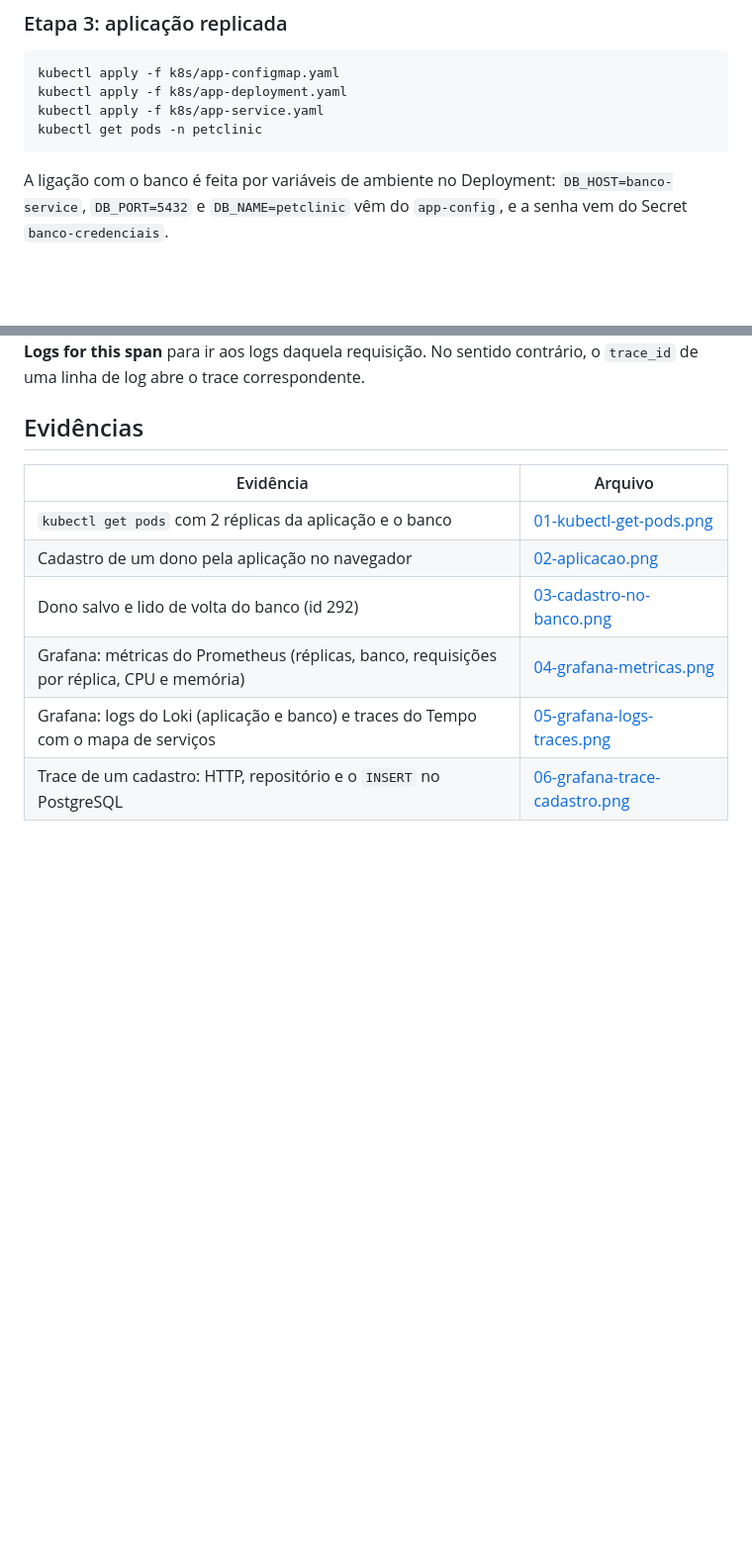
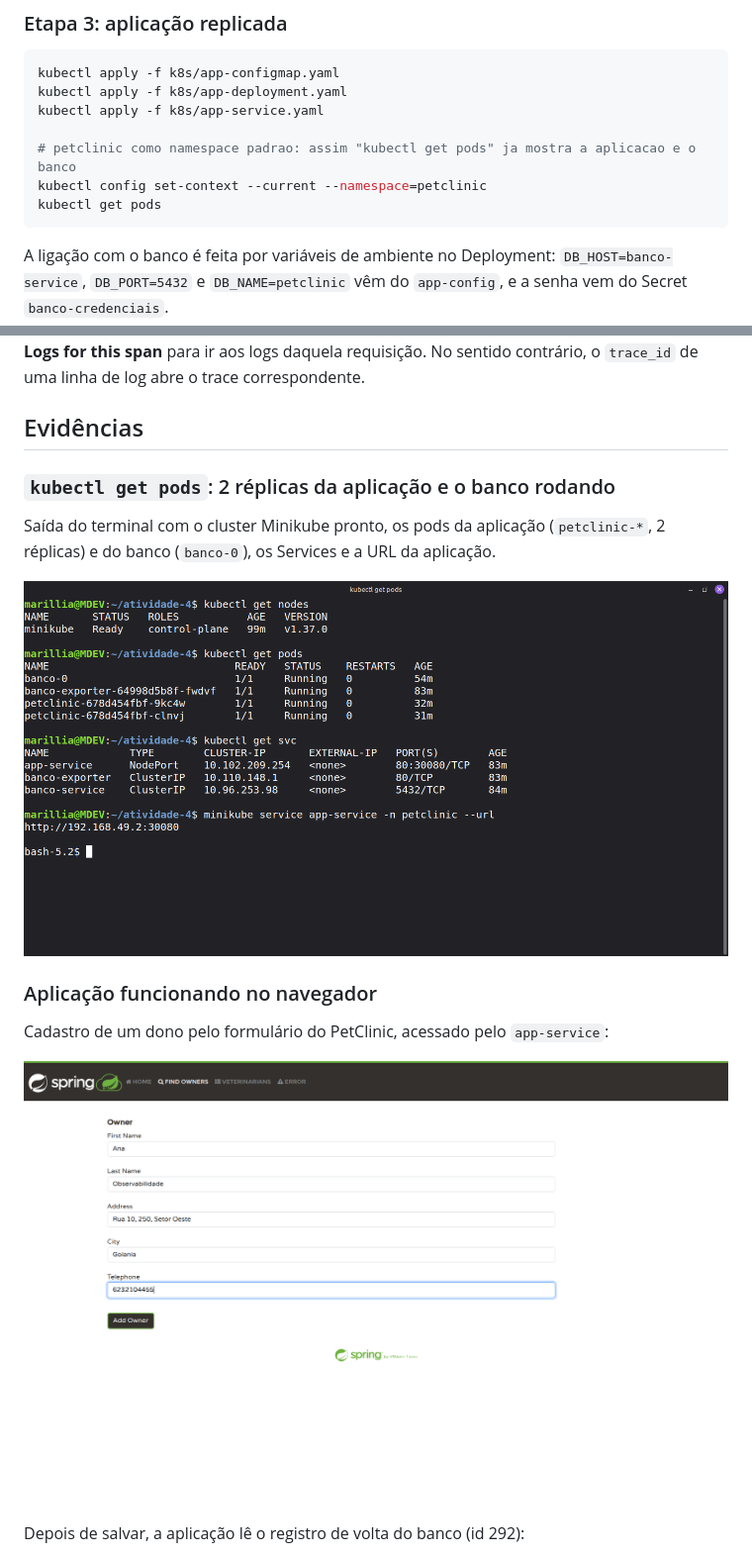
Before and after one commit to MarilliaBraz/petclinic-k8s-observabilidade, a Markdown page: README.md, 2 parts joined by grey strips. Shown at 99% size. Drawn GitHub-style; pictures changed too: docs/evidencias/01-kubectl-get-pods.png; blank space fills up the shorter version.

Commit message:
docs: mostra as evidencias no readme e captura o kubectl no terminal

````diff
--- a/README.md
+++ b/README.md
@@ -152,7 +152,10 @@ O banco roda como StatefulSet, que o enunciado permite. Na primeira subida, o sc
 kubectl apply -f k8s/app-configmap.yaml
 kubectl apply -f k8s/app-deployment.yaml
 kubectl apply -f k8s/app-service.yaml
-kubectl get pods -n petclinic
+
+# petclinic como namespace padrao: assim "kubectl get pods" ja mostra a aplicacao e o banco
+kubectl config set-context --current --namespace=petclinic
+kubectl get pods
 ```
 
 A ligação com o banco é feita por variáveis de ambiente no Deployment: `DB_HOST=banco-service`, `DB_PORT=5432` e `DB_NAME=petclinic` vêm do `app-config`, e a senha vem do Secret `banco-credenciais`.
@@ -201,11 +204,17 @@ Para investigar uma requisição: abra um trace na tabela, veja o span da consul
 
 ## Evidências
 
-| Evidência | Arquivo |
-|---|---|
-| `kubectl get pods` com 2 réplicas da aplicação e o banco | [01-kubectl-get-pods.png](docs/evidencias/01-kubectl-get-pods.png) |
-| Cadastro de um dono pela aplicação no navegador | [02-aplicacao.png](docs/evidencias/02-aplicacao.png) |
-| Dono salvo e lido de volta do banco (id 292) | [03-cadastro-no-banco.png](docs/evidencias/03-cadastro-no-banco.png) |
-| Grafana: métricas do Prometheus (réplicas, banco, requisições por réplica, CPU e memória) | [04-grafana-metricas.png](docs/evidencias/04-grafana-metricas.png) |
-| Grafana: logs do Loki (aplicação e banco) e traces do Tempo com o mapa de serviços | [05-grafana-logs-traces.png](docs/evidencias/05-grafana-logs-traces.png) |
-| Trace de um cadastro: HTTP, repositório e o `INSERT` no PostgreSQL | [06-grafana-trace-cadastro.png](docs/evidencias/06-grafana-trace-cadastro.png) |
+### `kubectl get pods`: 2 réplicas da aplicação e o banco rodando
+
+Saída do terminal com o cluster Minikube pronto, os pods da aplicação (`petclinic-*`, 2 réplicas) e do banco (`banco-0`), os Services e a URL da aplicação.
+
+![kubectl get pods](docs/evidencias/01-kubectl-get-pods.png)
+
+### Aplicação funcionando no navegador
+
+Cadastro de um dono pelo formulário do PetClinic, acessado pelo `app-service`:
+
+![Formulário de cadastro](docs/evidencias/02-aplicacao.png)
+
+Depois de salvar, a aplicação lê o registro de volta do banco (id 292):
+
````
Also changed, not shown: other parts of README.md (+13 -0 lines), docs/evidencias/04-grafana-painel-completo.png (added), 1 other file.
